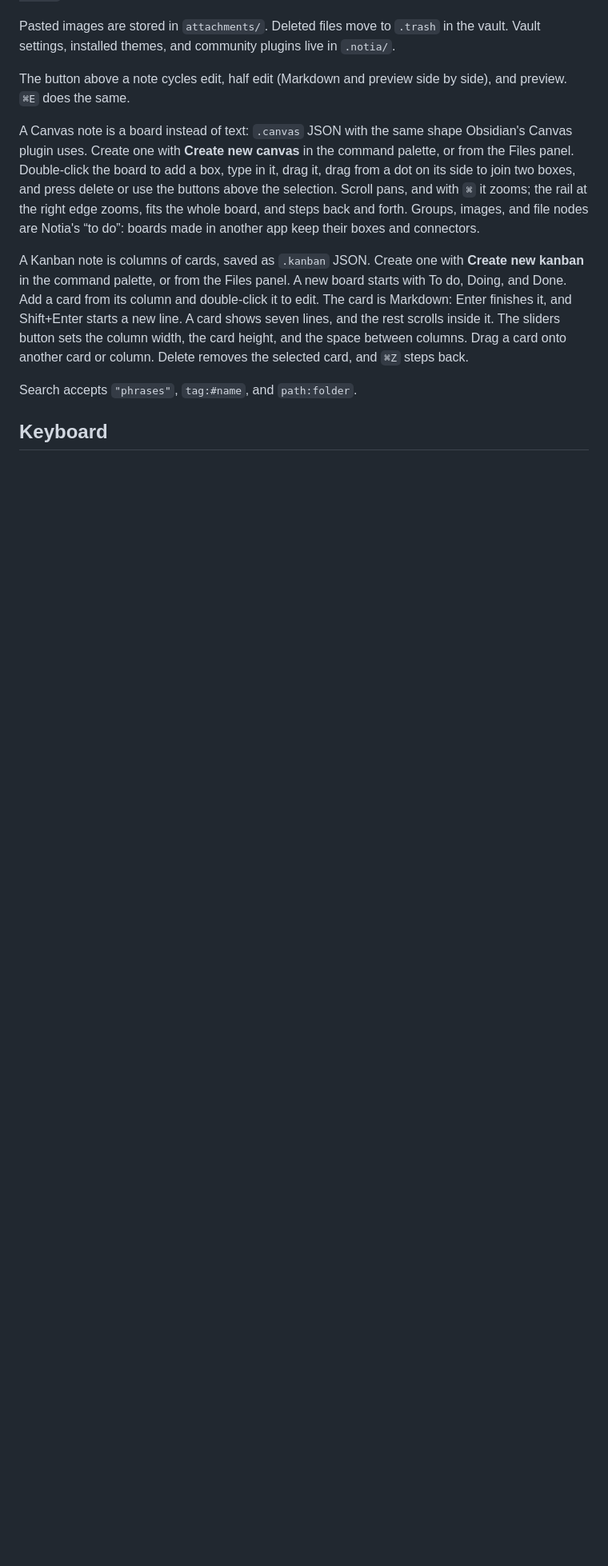
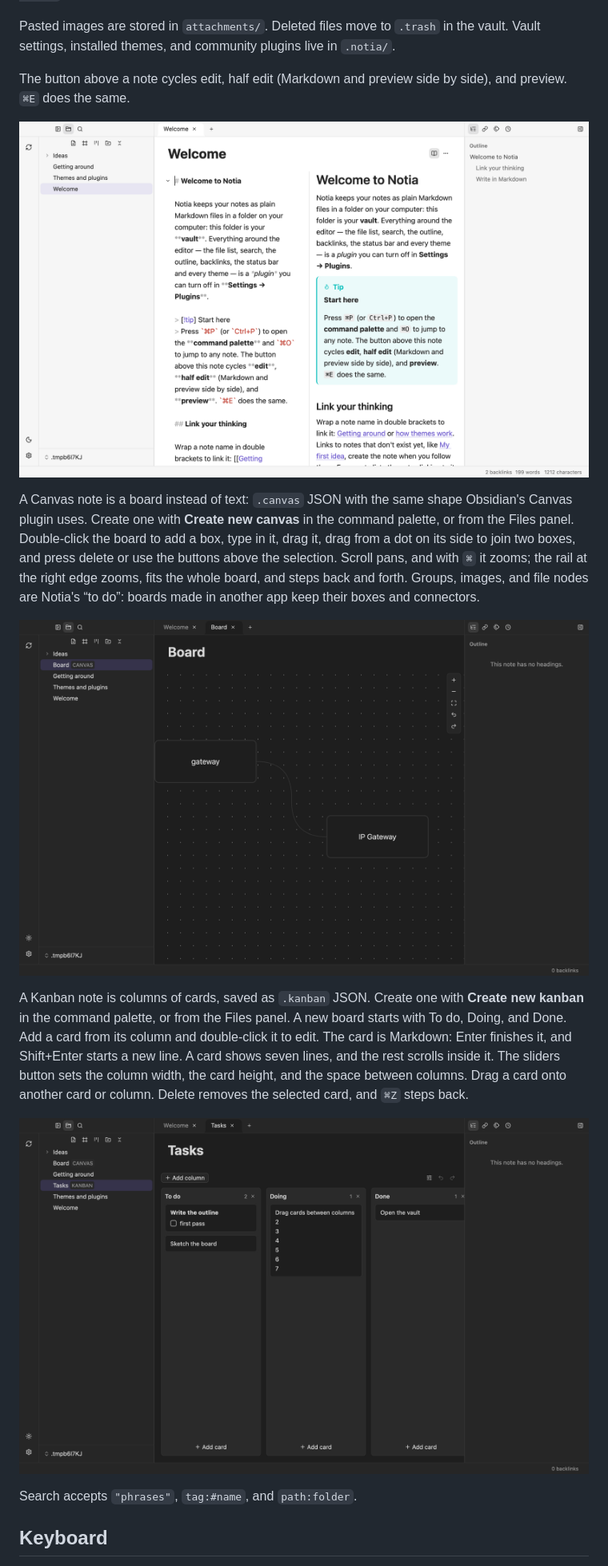
Before and after one commit to Chakyiu/notia, a Markdown page: README.md, the part around one of its changes. Shown at 80% size. Rendered like a GitHub page; pictures changed too: docs/canvas.png (added), docs/half-edit.png (added), docs/kanban.png (added); blank space fills up the shorter version.

Commit message:
Update README to include new images and enhance visual documentation
- Added images for the app icon, welcome note, half edit view, canvas, and kanban board to the README.
- Improved visual representation of Notia's features to enhance user understanding and engagement.

This update enriches the documentation and provides clearer insights into the application's functionality.

```diff
--- a/README.md
+++ b/README.md
@@ -75,9 +79,15 @@ Pasted images are stored in `attachments/`. Deleted files move to `.trash` in th
 
 The button above a note cycles edit, half edit (Markdown and preview side by side), and preview. `⌘E` does the same.
 
+![Half edit, with the Markdown and the preview side by side](docs/half-edit.png)
+
 A Canvas note is a board instead of text: `.canvas` JSON with the same shape Obsidian's Canvas plugin uses. Create one with **Create new canvas** in the command palette, or from the Files panel. Double-click the board to add a box, type in it, drag it, drag from a dot on its side to join two boxes, and press delete or use the buttons above the selection. Scroll pans, and with `⌘` it zooms; the rail at the right edge zooms, fits the whole board, and steps back and forth. Groups, images, and file nodes are Notia's “to do”: boards made in another app keep their boxes and connectors.
 
+![A canvas, with two boxes joined by a connector](docs/canvas.png)
+
 A Kanban note is columns of cards, saved as `.kanban` JSON. Create one with **Create new kanban** in the command palette, or from the Files panel. A new board starts with To do, Doing, and Done. Add a card from its column and double-click it to edit. The card is Markdown: Enter finishes it, and Shift+Enter starts a new line. A card shows seven lines, and the rest scrolls inside it. The sliders button sets the column width, the card height, and the space between columns. Drag a card onto another card or column. Delete removes the selected card, and `⌘Z` steps back.
+
+![A kanban board, with To do, Doing, and Done](docs/kanban.png)
 
 Search accepts `"phrases"`, `tag:#name`, and `path:folder`.
 
```
Also changed, not shown: other parts of README.md (+4 -0 lines), docs/reading.png (added).
